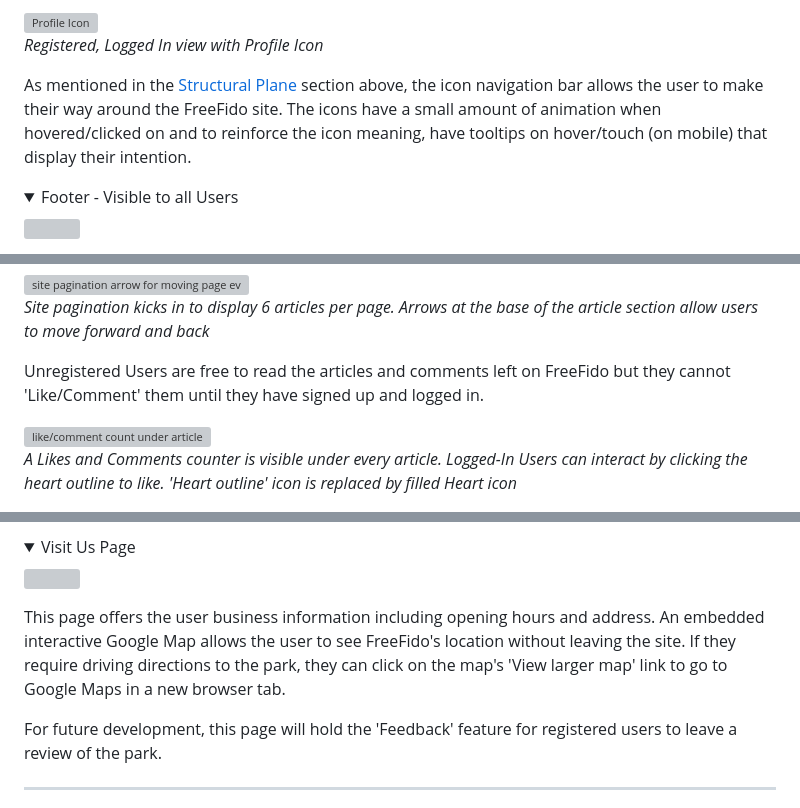
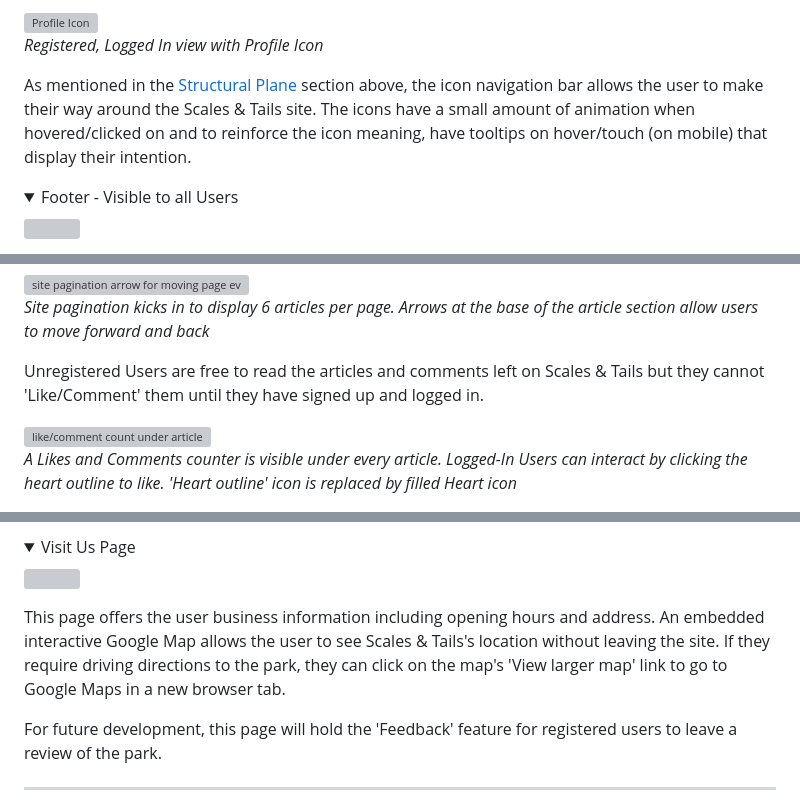
Before and after one commit to Elizabeth9-77/Scales-Tails-V2, a Markdown page: README.md, 3 parts joined by grey strips. Drawn GitHub-style; folded sections open; grey boxes are pictures that could not be loaded.

```diff
--- a/README.md
+++ b/README.md
@@ -392,7 +392,7 @@ Users are able to Create, Read, Update and Delete their shared information on Fr
 ![Profile Icon](documentation/final_views/profileicon_nav.png)
 *Registered, Logged In view with Profile Icon*
 
-As mentioned in the [Structural Plane](#structural-plane) section above, the icon navigation bar allows the user to make their way around the FreeFido site. The icons have a small amount of animation when hovered/clicked on and to reinforce the icon meaning, have tooltips on hover/touch (on mobile) that display their intention.
+As mentioned in the [Structural Plane](#structural-plane) section above, the icon navigation bar allows the user to make their way around the Scales & Tails site. The icons have a small amount of animation when hovered/clicked on and to reinforce the icon meaning, have tooltips on hover/touch (on mobile) that display their intention.
 
 
 
@@ -516,7 +516,7 @@ Unregistered Users have access to all posts available on Scales & Tails. When re
 *Site pagination kicks in to display 6 articles per page. Arrows at the base of the article section allow users to move forward and back*
 
 
-Unregistered Users are free to read the articles and comments left on FreeFido but they cannot 'Like/Comment' them until they have signed up and logged in.
+Unregistered Users are free to read the articles and comments left on Scales & Tails but they cannot 'Like/Comment' them until they have signed up and logged in.
 
 ![like/comment count under article]()
 *A Likes and Comments counter is visible under every article. Logged-In Users can interact by clicking the heart outline to like. 'Heart outline' icon is replaced by filled Heart icon*
@@ -719,7 +719,7 @@ If a user no longer wants their image to appear, or if they have made a mistake,
     <img src="">
 </details>
 
-This page offers the user business information including opening hours and address. An embedded interactive Google Map allows the user to see FreeFido's location without leaving the site. If they require driving directions to the park, they can click on the map's 'View larger map' link to go to Google Maps in a new browser tab.
+This page offers the user business information including opening hours and address. An embedded interactive Google Map allows the user to see Scales & Tails's location without leaving the site. If they require driving directions to the park, they can click on the map's 'View larger map' link to go to Google Maps in a new browser tab.
 
 For future development, this page will hold the 'Feedback' feature for registered users to leave a review of the park.
 
```
Also changed, not shown: other parts of README.md (+15 -15 lines).
